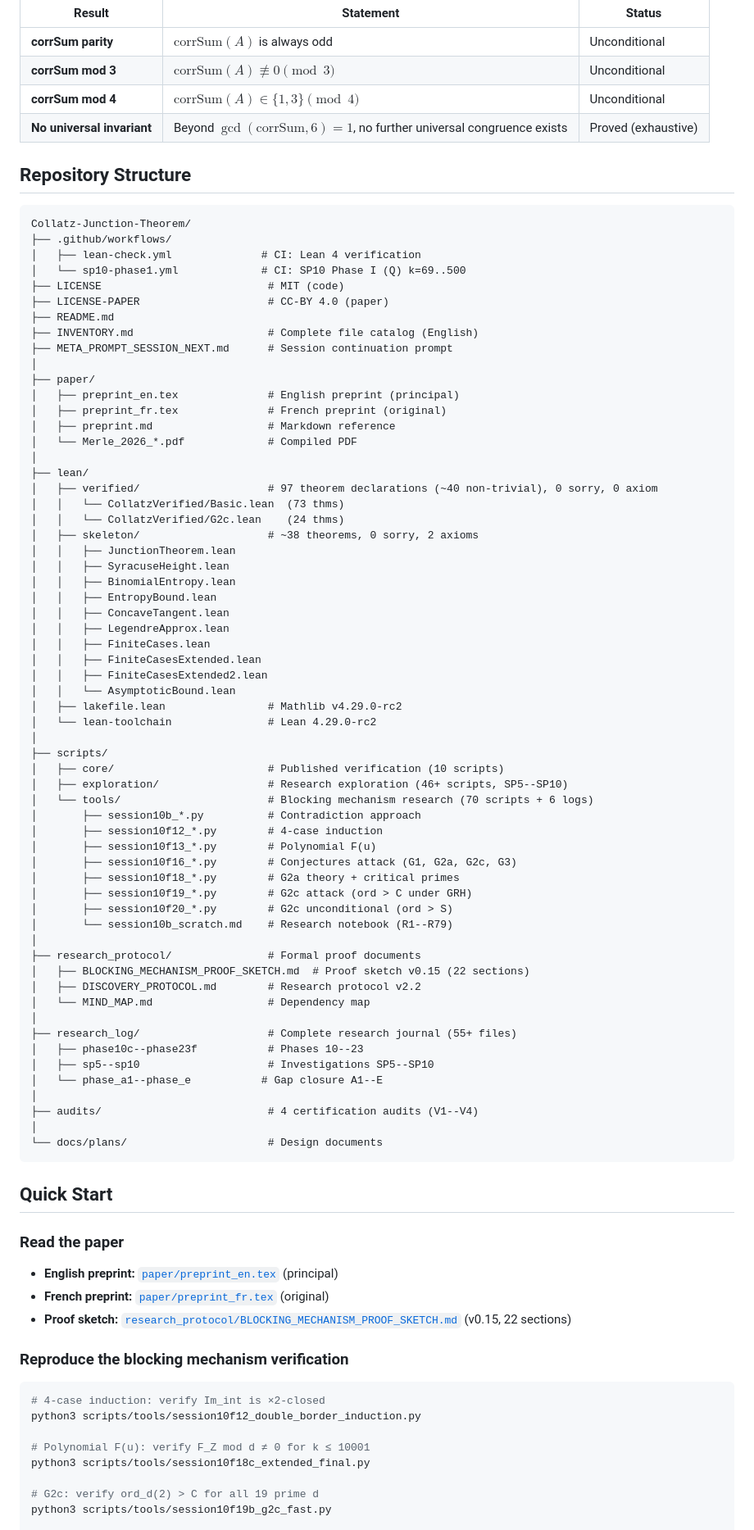
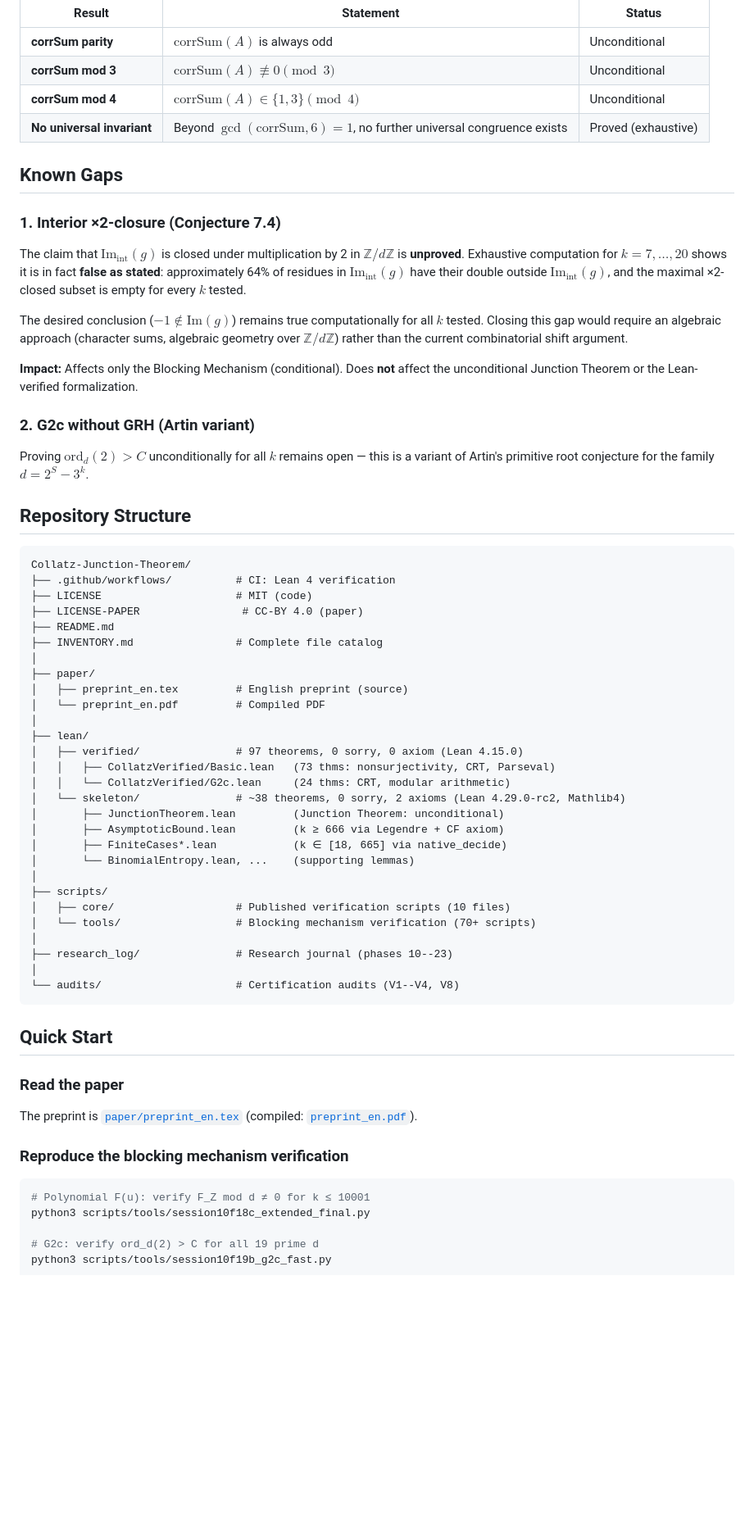
Before and after one commit to ericmerle3789/Collatz-Junction-Theorem, a Markdown page: README.md, the part around one of its changes. Shown at 82% size. Rendered like a GitHub page; blank space fills up the shorter version.

````diff
--- a/README.md
+++ b/README.md
@@ -70,85 +68,62 @@ For composite $d$, the CRT inequality $N_0(d) \leq N_0(p)$ shows one blocking pr
 | **corrSum mod 4** | $\mathrm{corrSum}(A) \in \{1, 3\} \pmod{4}$ | Unconditional |
 | **No universal invariant** | Beyond $\gcd(\mathrm{corrSum}, 6) = 1$, no further universal congruence exists | Proved (exhaustive) |
 
+## Known Gaps
+
+### 1. Interior ×2-closure (Conjecture 7.4)
+
+The claim that $\mathrm{Im}_{\mathrm{int}}(g)$ is closed under multiplication by 2 in $\mathbb{Z}/d\mathbb{Z}$ is **unproved**. Exhaustive computation for $k = 7, \ldots, 20$ shows it is in fact **false as stated**: approximately 64% of residues in $\mathrm{Im}_{\mathrm{int}}(g)$ have their double outside $\mathrm{Im}_{\mathrm{int}}(g)$, and the maximal ×2-closed subset is empty for every $k$ tested.
+
+The desired conclusion ($-1 \notin \mathrm{Im}(g)$) remains true computationally for all $k$ tested. Closing this gap would require an algebraic approach (character sums, algebraic geometry over $\mathbb{Z}/d\mathbb{Z}$) rather than the current combinatorial shift argument.
+
+**Impact:** Affects only the Blocking Mechanism (conditional). Does **not** affect the unconditional Junction Theorem or the Lean-verified formalization.
+
+### 2. G2c without GRH (Artin variant)
+
+Proving $\mathrm{ord}_d(2) > C$ unconditionally for all $k$ remains open — this is a variant of Artin's primitive root conjecture for the family $d = 2^S - 3^k$.
+
 ## Repository Structure
 
 ```
 Collatz-Junction-Theorem/
-├── .github/workflows/
-│   ├── lean-check.yml              # CI: Lean 4 verification
-│   └── sp10-phase1.yml             # CI: SP10 Phase I (Q) k=69..500
-├── LICENSE                          # MIT (code)
-├── LICENSE-PAPER                    # CC-BY 4.0 (paper)
+├── .github/workflows/          # CI: Lean 4 verification
+├── LICENSE                     # MIT (code)
+├── LICENSE-PAPER                # CC-BY 4.0 (paper)
 ├── README.md
-├── INVENTORY.md                     # Complete file catalog (English)
-├── META_PROMPT_SESSION_NEXT.md      # Session continuation prompt
+├── INVENTORY.md                # Complete file catalog
 │
 ├── paper/
-│   ├── preprint_en.tex              # English preprint (principal)
-│   ├── preprint_fr.tex              # French preprint (original)
-│   ├── preprint.md                  # Markdown reference
-│   └── Merle_2026_*.pdf             # Compiled PDF
+│   ├── preprint_en.tex         # English preprint (source)
+│   └── preprint_en.pdf         # Compiled PDF
 │
 ├── lean/
-│   ├── verified/                    # 97 theorem declarations (~40 non-trivial), 0 sorry, 0 axiom
-│   │   └── CollatzVerified/Basic.lean  (73 thms)
-│   │   └── CollatzVerified/G2c.lean    (24 thms)
-│   ├── skeleton/                    # ~38 theorems, 0 sorry, 2 axioms
-│   │   ├── JunctionTheorem.lean
-│   │   ├── SyracuseHeight.lean
-│   │   ├── BinomialEntropy.lean
-│   │   ├── EntropyBound.lean
-│   │   ├── ConcaveTangent.lean
-│   │   ├── LegendreApprox.lean
-│   │   ├── FiniteCases.lean
-│   │   ├── FiniteCasesExtended.lean
-│   │   ├── FiniteCasesExtended2.lean
-│   │   └── AsymptoticBound.lean
-│   ├── lakefile.lean                # Mathlib v4.29.0-rc2
-│   └── lean-toolchain               # Lean 4.29.0-rc2
+│   ├── verified/               # 97 theorems, 0 sorry, 0 axiom (Lean 4.15.0)
+│   │   ├── CollatzVerified/Basic.lean   (73 thms: nonsurjectivity, CRT, Parseval)
+│   │   └── CollatzVerified/G2c.lean     (24 thms: CRT, modular arithmetic)
+│   └── skeleton/               # ~38 theorems, 0 sorry, 2 axioms (Lean 4.29.0-rc2, Mathlib4)
+│       ├── JunctionTheorem.lean         (Junction Theorem: unconditional)
+│       ├── AsymptoticBound.lean         (k ≥ 666 via Legendre + CF axiom)
+│       ├── FiniteCases*.lean            (k ∈ [18, 665] via native_decide)
+│       └── BinomialEntropy.lean, ...    (supporting lemmas)
 │
 ├── scripts/
-│   ├── core/                        # Published verification (10 scripts)
-│   ├── exploration/                 # Research exploration (46+ scripts, SP5--SP10)
-│   └── tools/                       # Blocking mechanism research (70 scripts + 6 logs)
-│       ├── session10b_*.py          # Contradiction approach
-│       ├── session10f12_*.py        # 4-case induction
-│       ├── session10f13_*.py        # Polynomial F(u)
-│       ├── session10f16_*.py        # Conjectures attack (G1, G2a, G2c, G3)
-│       ├── session10f18_*.py        # G2a theory + critical primes
-│       ├── session10f19_*.py        # G2c attack (ord > C under GRH)
-│       ├── session10f20_*.py        # G2c unconditional (ord > S)
-│       └── session10b_scratch.md    # Research notebook (R1--R79)
+│   ├── core/                   # Published verification scripts (10 files)
+│   └── tools/                  # Blocking mechanism verification (70+ scripts)
 │
-├── research_protocol/               # Formal proof documents
-│   ├── BLOCKING_MECHANISM_PROOF_SKETCH.md  # Proof sketch v0.15 (22 sections)
-│   ├── DISCOVERY_PROTOCOL.md        # Research protocol v2.2
-│   └── MIND_MAP.md                  # Dependency map
+├── research_log/               # Research journal (phases 10--23)
 │
-├── research_log/                    # Complete research journal (55+ files)
-│   ├── phase10c--phase23f           # Phases 10--23
-│   ├── sp5--sp10                    # Investigations SP5--SP10
-│   └── phase_a1--phase_e           # Gap closure A1--E
-│
-├── audits/                          # 4 certification audits (V1--V4)
-│
-└── docs/plans/                      # Design documents
+└── audits/                     # Certification audits (V1--V4, V8)
 ```
 
 ## Quick Start
 
 ### Read the paper
 
-- **English preprint:** [`paper/preprint_en.tex`](paper/preprint_en.tex) (principal)
-- **French preprint:** [`paper/preprint_fr.tex`](paper/preprint_fr.tex) (original)
-- **Proof sketch:** [`research_protocol/BLOCKING_MECHANISM_PROOF_SKETCH.md`](research_protocol/BLOCKING_MECHANISM_PROOF_SKETCH.md) (v0.15, 22 sections)
+The preprint is [`paper/preprint_en.tex`](paper/preprint_en.tex) (compiled: [`preprint_en.pdf`](paper/preprint_en.pdf)).
 
 ### Reproduce the blocking mechanism verification
 
 ```bash
-# 4-case induction: verify Im_int is ×2-closed
-python3 scripts/tools/session10f12_double_border_induction.py
-
 # Polynomial F(u): verify F_Z mod d ≠ 0 for k ≤ 10001
 python3 scripts/tools/session10f18c_extended_final.py
 
````
Also changed, not shown: other parts of README.md (+22 -43 lines).
